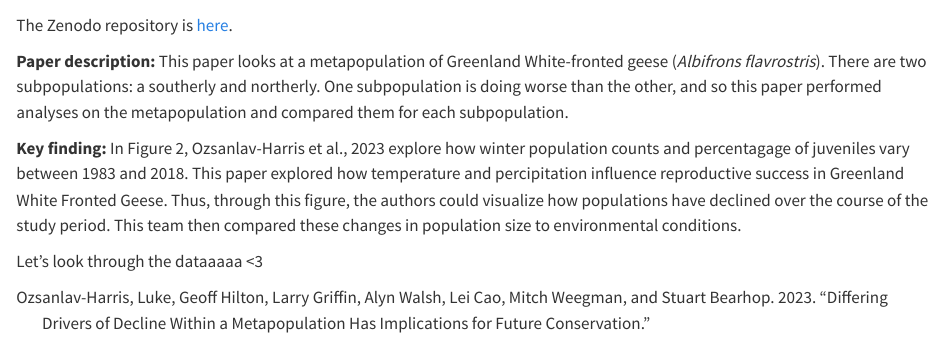
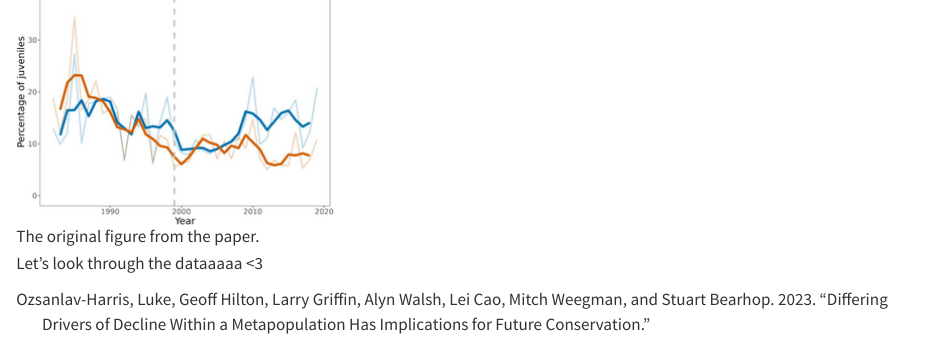
Before and after one commit to allisonpayne/finalproject, a Quarto document (reports/summary.qmd): the page in a window 1100 px wide, from 220 px down before the commit and from 740 px down after it. Rendered offline with R 4.5, knitr and Pandoc in place of Quarto, with nearby package versions.

Commit message:
Adding a png of the figure

```diff
--- a/reports/summary.qmd
+++ b/reports/summary.qmd
@@ -19,4 +19,6 @@ The Zenodo repository is [here](https://zenodo.org/records/8116139).
 
 **Key finding:** In Figure 2, Ozsanlav-Harris et al., 2023 explore how winter population counts and percentagage of juveniles vary between 1983 and 2018. This paper explored how temperature and percipitation influence reproductive success in Greenland White Fronted Geese. Thus, through this figure, the authors could visualize how populations have declined over the course of the study period. This team then compared these changes in population size to environmental conditions.
 
+![The original figure from the paper.](img/og_fig.png){fig-align="center"}
+
 Let's look through the dataaaaa \<3
```
Also changed, not shown: docs/index.md, reports/img/og_fig.png (added), 2 other files.
